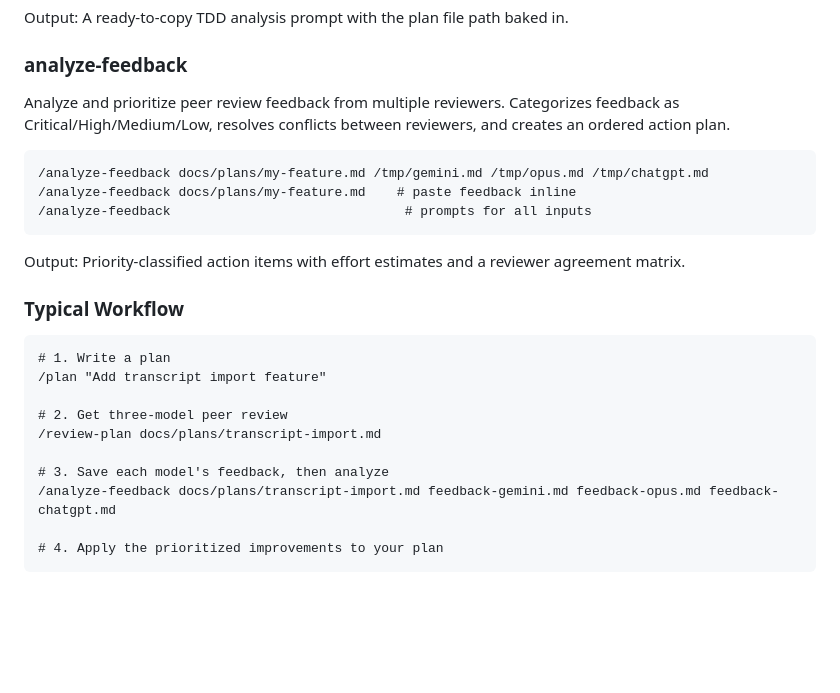
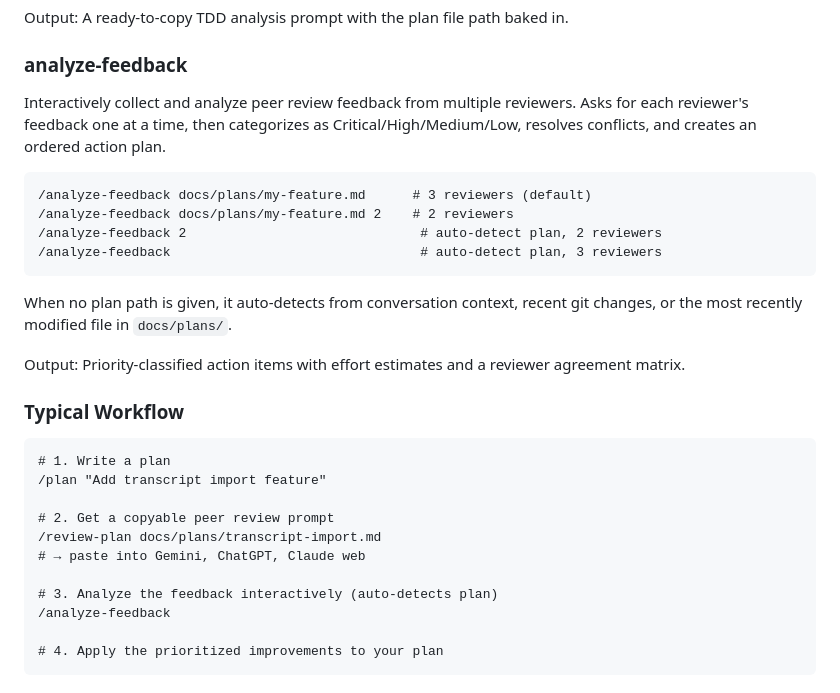
Before and after one commit to skinnyandbald/fish-skills, a Markdown page: README.md, the part around the change. Rendered like a GitHub page; blank space fills up the shorter version.

Commit message:
docs: update README for analyze-feedback interactive flow and auto-detect

````diff
--- a/README.md
+++ b/README.md
@@ -150,13 +150,16 @@ Output: A ready-to-copy TDD analysis prompt with the plan file path baked in.
 
 ### analyze-feedback
 
-Analyze and prioritize peer review feedback from multiple reviewers. Categorizes feedback as Critical/High/Medium/Low, resolves conflicts between reviewers, and creates an ordered action plan.
+Interactively collect and analyze peer review feedback from multiple reviewers. Asks for each reviewer's feedback one at a time, then categorizes as Critical/High/Medium/Low, resolves conflicts, and creates an ordered action plan.
 
 ```
-/analyze-feedback docs/plans/my-feature.md /tmp/gemini.md /tmp/opus.md /tmp/chatgpt.md
-/analyze-feedback docs/plans/my-feature.md    # paste feedback inline
-/analyze-feedback                              # prompts for all inputs
+/analyze-feedback docs/plans/my-feature.md      # 3 reviewers (default)
+/analyze-feedback docs/plans/my-feature.md 2    # 2 reviewers
+/analyze-feedback 2                              # auto-detect plan, 2 reviewers
+/analyze-feedback                                # auto-detect plan, 3 reviewers
 ```
+
+When no plan path is given, it auto-detects from conversation context, recent git changes, or the most recently modified file in `docs/plans/`.
 
 Output: Priority-classified action items with effort estimates and a reviewer agreement matrix.
 
@@ -166,11 +169,12 @@ Output: Priority-classified action items with effort estimates and a reviewer ag
 # 1. Write a plan
 /plan "Add transcript import feature"
 
-# 2. Get three-model peer review
+# 2. Get a copyable peer review prompt
 /review-plan docs/plans/transcript-import.md
+# → paste into Gemini, ChatGPT, Claude web
 
-# 3. Save each model's feedback, then analyze
-/analyze-feedback docs/plans/transcript-import.md feedback-gemini.md feedback-opus.md feedback-chatgpt.md
+# 3. Analyze the feedback interactively (auto-detects plan)
+/analyze-feedback
 
 # 4. Apply the prioritized improvements to your plan
 ```
````
